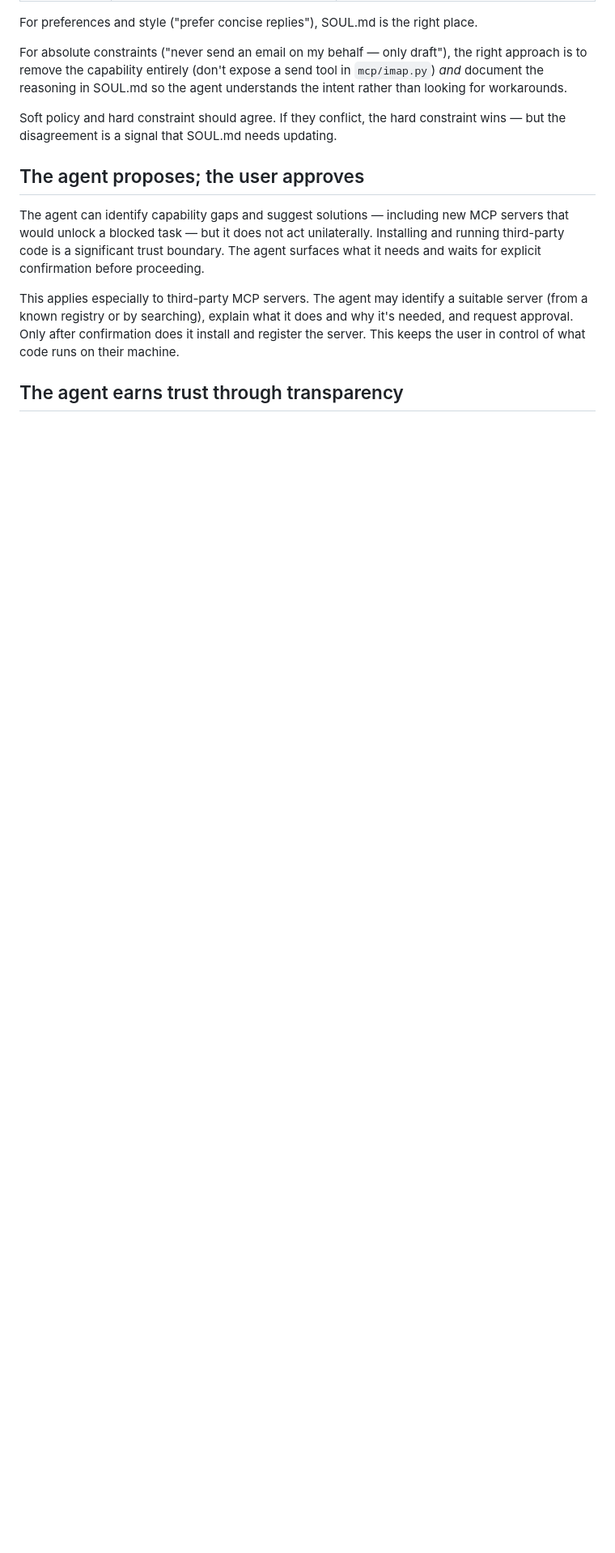
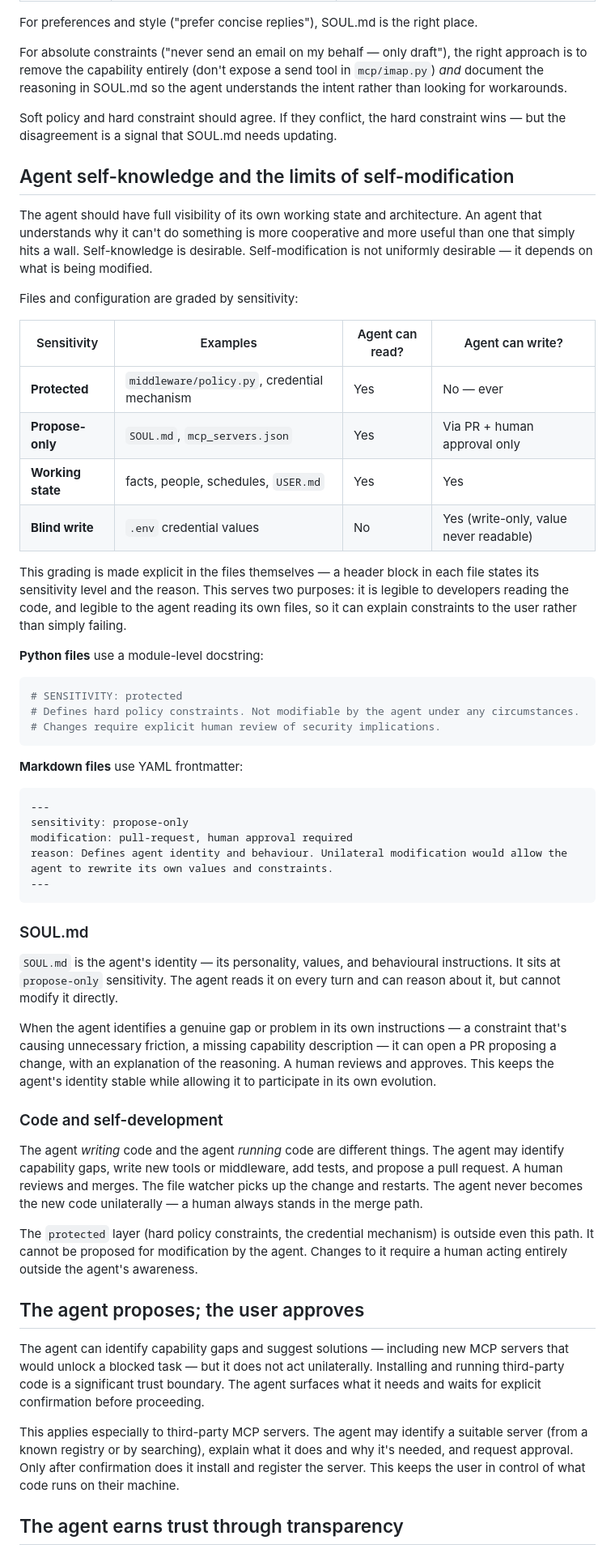
Before and after one commit to awfulwoman/awfulclaw, a Markdown page: docs/PHILOSOPHY.md, the part around the change. Shown at 81% size. Drawn GitHub-style; blank space fills up the shorter version.

Commit message:
docs: document sensitivity grading and agent self-modification model
Adds a full section to PHILOSOPHY.md covering:
- Four-level sensitivity grading (protected, propose-only, working state, blind write)
- Sensitivity headers in every file (docstring / frontmatter)
- SOUL.md as propose-only with PR-based modification path
- Self-development model: agent can write code and open PRs, never merge unilaterally
- Protected layer (policy constraints, credential mechanism) outside even the PR path

References sensitivity convention from REIMPLEMENTATION_PLAN.md package layout.

Co-Authored-By: Claude Sonnet 4.6 <noreply@anthropic.com>

````diff
--- a/docs/PHILOSOPHY.md
+++ b/docs/PHILOSOPHY.md
@@ -43,6 +43,49 @@ For absolute constraints ("never send an email on my behalf — only draft"), th
 
 Soft policy and hard constraint should agree. If they conflict, the hard constraint wins — but the disagreement is a signal that SOUL.md needs updating.
 
+## Agent self-knowledge and the limits of self-modification
+
+The agent should have full visibility of its own working state and architecture. An agent that understands why it can't do something is more cooperative and more useful than one that simply hits a wall. Self-knowledge is desirable. Self-modification is not uniformly desirable — it depends on what is being modified.
+
+Files and configuration are graded by sensitivity:
+
+| Sensitivity | Examples | Agent can read? | Agent can write? |
+|-------------|----------|----------------|-----------------|
+| **Protected** | `middleware/policy.py`, credential mechanism | Yes | No — ever |
+| **Propose-only** | `SOUL.md`, `mcp_servers.json` | Yes | Via PR + human approval only |
+| **Working state** | facts, people, schedules, `USER.md` | Yes | Yes |
+| **Blind write** | `.env` credential values | No | Yes (write-only, value never readable) |
+
+This grading is made explicit in the files themselves — a header block in each file states its sensitivity level and the reason. This serves two purposes: it is legible to developers reading the code, and legible to the agent reading its own files, so it can explain constraints to the user rather than simply failing.
+
+**Python files** use a module-level docstring:
+```python
+# SENSITIVITY: protected
+# Defines hard policy constraints. Not modifiable by the agent under any circumstances.
+# Changes require explicit human review of security implications.
+```
+
+**Markdown files** use YAML frontmatter:
+```markdown
+---
+sensitivity: propose-only
+modification: pull-request, human approval required
+reason: Defines agent identity and behaviour. Unilateral modification would allow the agent to rewrite its own values and constraints.
+---
+```
+
+### SOUL.md
+
+`SOUL.md` is the agent's identity — its personality, values, and behavioural instructions. It sits at `propose-only` sensitivity. The agent reads it on every turn and can reason about it, but cannot modify it directly.
+
+When the agent identifies a genuine gap or problem in its own instructions — a constraint that's causing unnecessary friction, a missing capability description — it can open a PR proposing a change, with an explanation of the reasoning. A human reviews and approves. This keeps the agent's identity stable while allowing it to participate in its own evolution.
+
+### Code and self-development
+
+The agent *writing* code and the agent *running* code are different things. The agent may identify capability gaps, write new tools or middleware, add tests, and propose a pull request. A human reviews and merges. The file watcher picks up the change and restarts. The agent never becomes the new code unilaterally — a human always stands in the merge path.
+
+The `protected` layer (hard policy constraints, the credential mechanism) is outside even this path. It cannot be proposed for modification by the agent. Changes to it require a human acting entirely outside the agent's awareness.
+
 ## The agent proposes; the user approves
 
 The agent can identify capability gaps and suggest solutions — including new MCP servers that would unlock a blocked task — but it does not act unilaterally. Installing and running third-party code is a significant trust boundary. The agent surfaces what it needs and waits for explicit confirmation before proceeding.
````
Also changed, not shown: docs/REIMPLEMENTATION_PLAN.md (+2 -0 lines).
